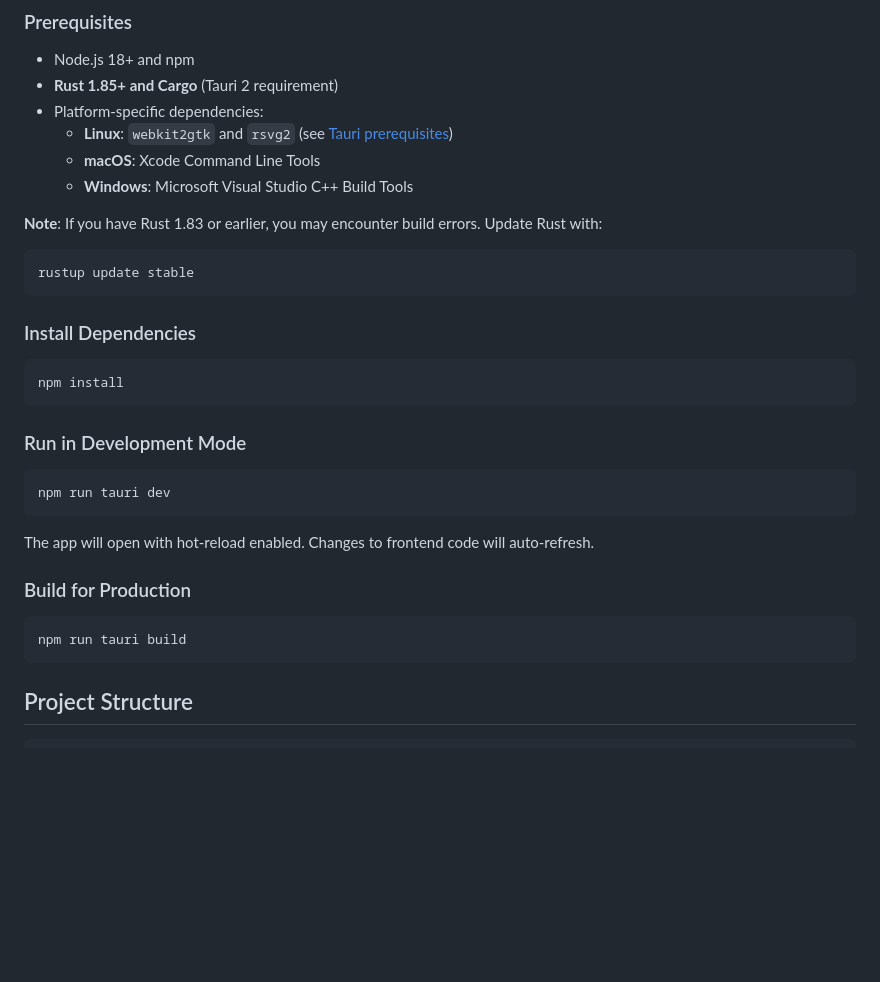
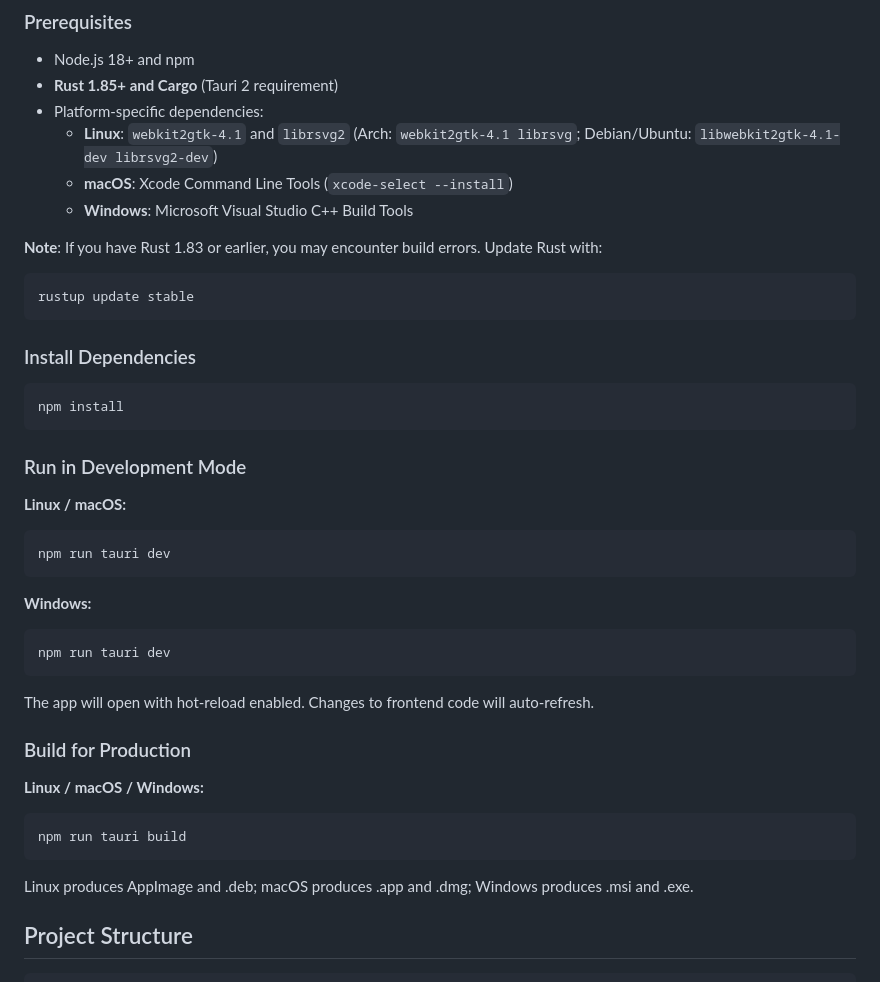
Before and after one commit to vuluru/talon, a Markdown page: README.md, the part around the change. Drawn GitHub-style; blank space fills up the shorter version.

Commit message:
docs: clarify Linux/macOS/Windows run steps (ADR-004)
- Linux first-class: explicit Arch + Debian/Ubuntu package names
- macOS: xcode-select --install command
- All platforms: same npm run tauri dev/build
- Production build outputs per platform noted
- Omarchy-installable is post-dogfood (not v0 blocker)

Co-authored-by: outatime <jaywar75@users.noreply.github.com>

````diff
--- a/README.md
+++ b/README.md
@@ -64,8 +64,8 @@ An AI-centric Markdown word processor built with Tauri and web technologies.
 - Node.js 18+ and npm
 - **Rust 1.85+ and Cargo** (Tauri 2 requirement)
 - Platform-specific dependencies:
-  - **Linux**: `webkit2gtk` and `rsvg2` (see [Tauri prerequisites](https://tauri.app/guides/prerequisites/#linux))
-  - **macOS**: Xcode Command Line Tools
+  - **Linux**: `webkit2gtk-4.1` and `librsvg2` (Arch: `webkit2gtk-4.1 librsvg`; Debian/Ubuntu: `libwebkit2gtk-4.1-dev librsvg2-dev`)
+  - **macOS**: Xcode Command Line Tools (`xcode-select --install`)
   - **Windows**: Microsoft Visual Studio C++ Build Tools
 
 **Note**: If you have Rust 1.83 or earlier, you may encounter build errors. Update Rust with:
@@ -79,6 +79,13 @@ npm install
 ```
 
 ### Run in Development Mode
+
+**Linux / macOS:**
+```bash
+npm run tauri dev
+```
+
+**Windows:**
 ```bash
 npm run tauri dev
 ```
@@ -86,9 +93,13 @@ npm run tauri dev
 The app will open with hot-reload enabled. Changes to frontend code will auto-refresh.
 
 ### Build for Production
+
+**Linux / macOS / Windows:**
 ```bash
 npm run tauri build
 ```
+
+Linux produces AppImage and .deb; macOS produces .app and .dmg; Windows produces .msi and .exe.
 
 ## Project Structure
 
````
